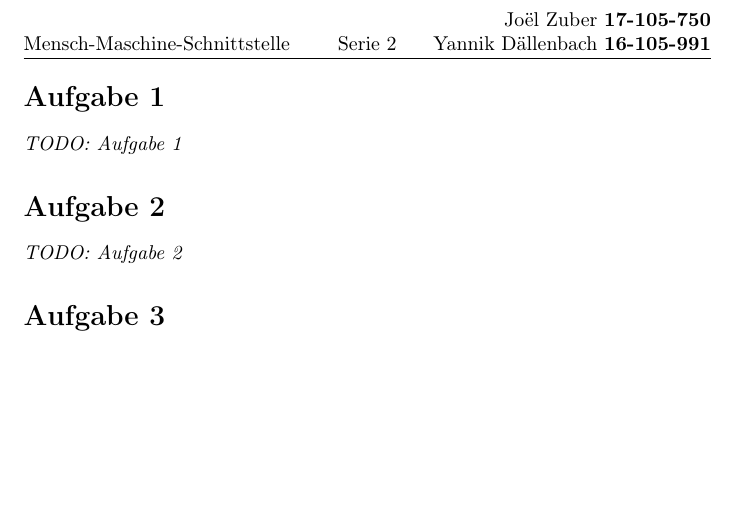
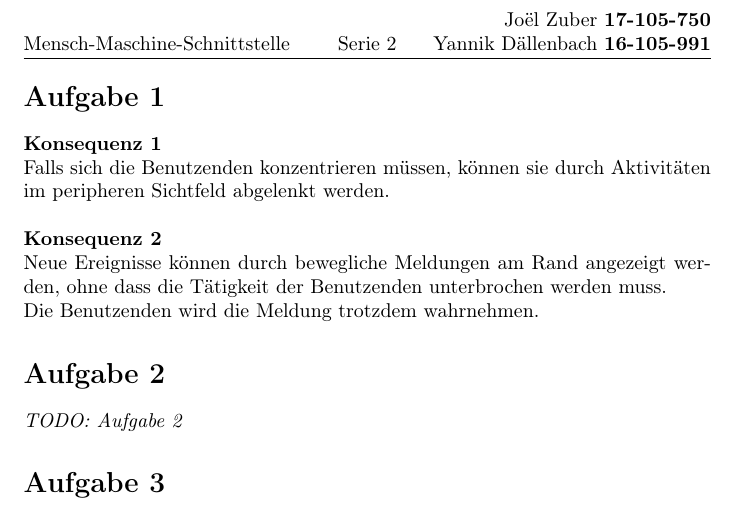
Before and after one commit to ioboi/mms, a LaTeX document (Serie2/Serie02-JoelZuber-YannikDaellenbach.tex, which reads Serie2/s02a01.tex): part of the page, cut so that both start at the same text, the shorter picture padded with empty space. Compiled offline with pdfLaTeX.

Commit message:
Add solution to exercise 1

```diff
--- a/Serie2/s02a01.tex
+++ b/Serie2/s02a01.tex
@@ -5,4 +5,12 @@
 % da selbst kleinste Änderungen im peripheren Sichtfeld sehr gut wahrgenommen werden.
 %
 % Erläutern Sie zwei Konsequenzen dieser Tatsache für die Gestaltung einer Applikationsoberfläche.
-\textit{TODO: Aufgabe 1}
+\textbf{Konsequenz 1} \\
+Falls sich die Benutzenden konzentrieren müssen, können sie durch Aktivitäten im peripheren Sichtfeld
+abgelenkt werden.
+\\\\
+\textbf{Konsequenz 2}\\
+Neue Ereignisse können durch bewegliche Meldungen am Rand angezeigt werden,
+ohne dass die Tätigkeit der Benutzenden unterbrochen werden muss.
+\\
+Die Benutzenden wird die Meldung trotzdem wahrnehmen.
```
